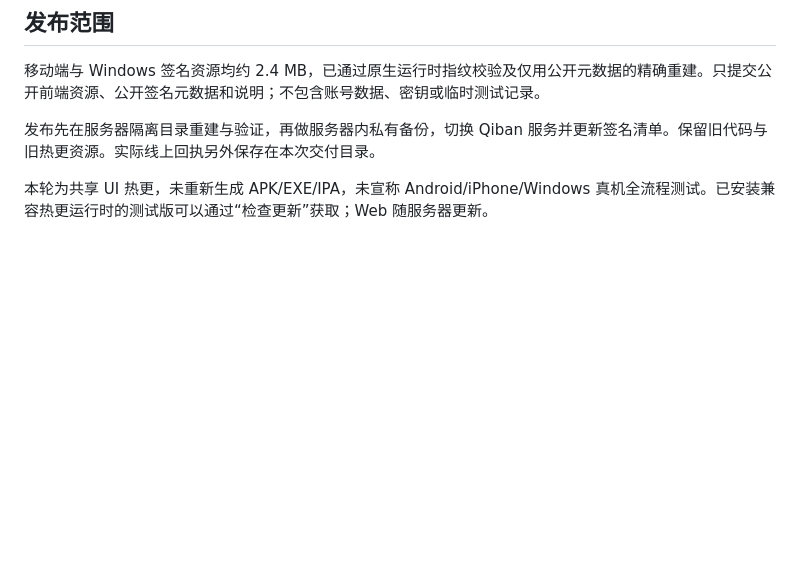
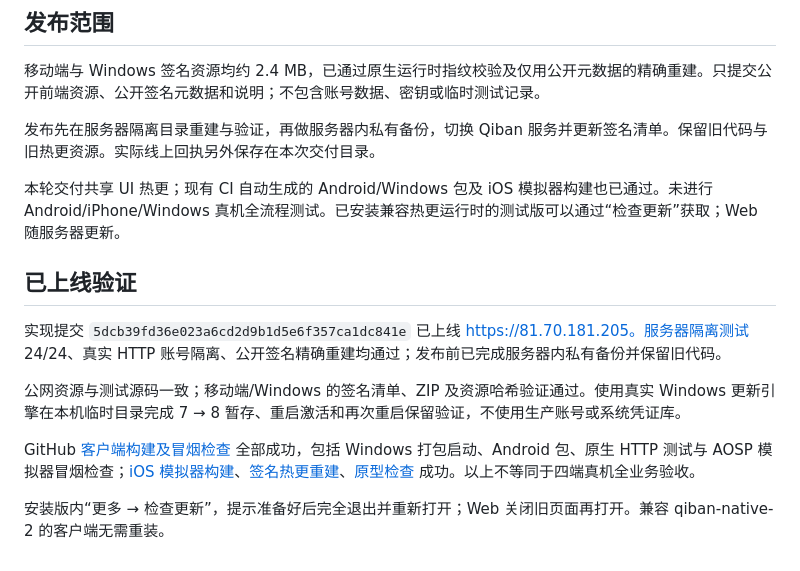
Before and after one commit to ciki-9876/qiban, a Markdown page: release-notes/oil-ui-update-8.md, the part around the change. Rendered like a GitHub page; blank space fills up the shorter version.

Commit message:
Record UI update 8 deployment and platform verification

```diff
--- a/release-notes/oil-ui-update-8.md
+++ b/release-notes/oil-ui-update-8.md
@@ -30,4 +30,14 @@
 
 发布先在服务器隔离目录重建与验证，再做服务器内私有备份，切换 Qiban 服务并更新签名清单。保留旧代码与旧热更资源。实际线上回执另外保存在本次交付目录。
 
-本轮为共享 UI 热更，未重新生成 APK/EXE/IPA，未宣称 Android/iPhone/Windows 真机全流程测试。已安装兼容热更运行时的测试版可以通过“检查更新”获取；Web 随服务器更新。
+本轮交付共享 UI 热更；现有 CI 自动生成的 Android/Windows 包及 iOS 模拟器构建也已通过。未进行 Android/iPhone/Windows 真机全流程测试。已安装兼容热更运行时的测试版可以通过“检查更新”获取；Web 随服务器更新。
+
+## 已上线验证
+
+实现提交 `5dcb39fd36e023a6cd2d9b1d5e6f357ca1dc841e` 已上线 https://81.70.181.205。服务器隔离测试 24/24、真实 HTTP 账号隔离、公开签名精确重建均通过；发布前已完成服务器内私有备份并保留旧代码。
+
+公网资源与测试源码一致；移动端/Windows 的签名清单、ZIP 及资源哈希验证通过。使用真实 Windows 更新引擎在本机临时目录完成 7 → 8 暂存、重启激活和再次重启保留验证，不使用生产账号或系统凭证库。
+
+GitHub [客户端构建及冒烟检查](https://github.com/ciki-9876/qiban/actions/runs/39907829700) 全部成功，包括 Windows 打包启动、Android 包、原生 HTTP 测试与 AOSP 模拟器冒烟检查；[iOS 模拟器构建](https://github.com/ciki-9876/qiban/actions/runs/39907829698)、[签名热更重建](https://github.com/ciki-9876/qiban/actions/runs/39907829743)、[原型检查](https://github.com/ciki-9876/qiban/actions/runs/39907829742) 成功。以上不等同于四端真机全业务验收。
+
+安装版内“更多 → 检查更新”，提示准备好后完全退出并重新打开；Web 关闭旧页面再打开。兼容 qiban-native-2 的客户端无需重装。
```
